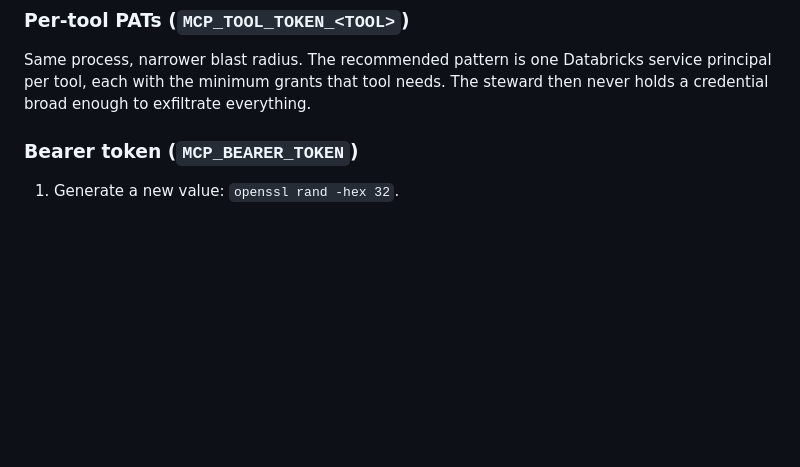
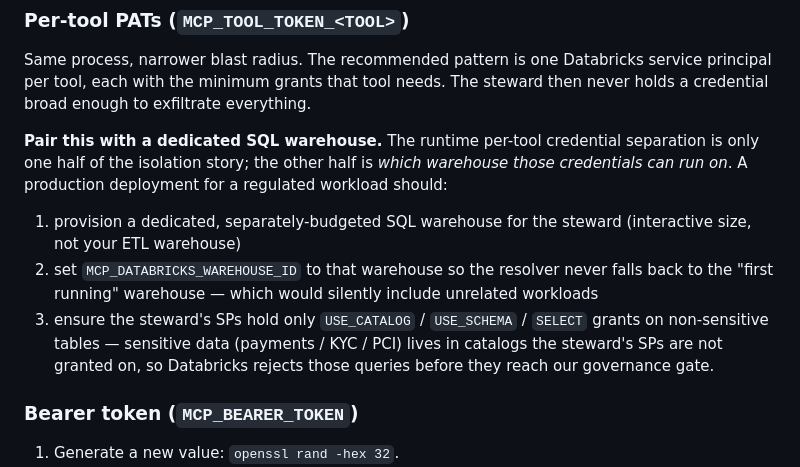
Before and after one commit to sherman94062/databricks-ai-steward, a Markdown page: RUNBOOK.md, the part around the change. Drawn GitHub-style; blank space fills up the shorter version.

```diff
--- a/RUNBOOK.md
+++ b/RUNBOOK.md
@@ -312,6 +312,22 @@ Databricks service principal per tool, each with the minimum grants
 that tool needs. The steward then never holds a credential broad
 enough to exfiltrate everything.
 
+**Pair this with a dedicated SQL warehouse.** The runtime per-tool
+credential separation is only one half of the isolation story; the
+other half is *which warehouse those credentials can run on*. A
+production deployment for a regulated workload should:
+
+1. provision a dedicated, separately-budgeted SQL warehouse for the
+   steward (interactive size, not your ETL warehouse)
+2. set `MCP_DATABRICKS_WAREHOUSE_ID` to that warehouse so the resolver
+   never falls back to the "first running" warehouse — which would
+   silently include unrelated workloads
+3. ensure the steward's SPs hold only `USE_CATALOG` / `USE_SCHEMA` /
+   `SELECT` grants on non-sensitive tables — sensitive data
+   (payments / KYC / PCI) lives in catalogs the steward's SPs are
+   not granted on, so Databricks rejects those queries before they
+   reach our governance gate.
+
 ### Bearer token (`MCP_BEARER_TOKEN`)
 
 1. Generate a new value: `openssl rand -hex 32`.
```
Also changed, not shown: SECURITY.md (+37 -1 lines).
